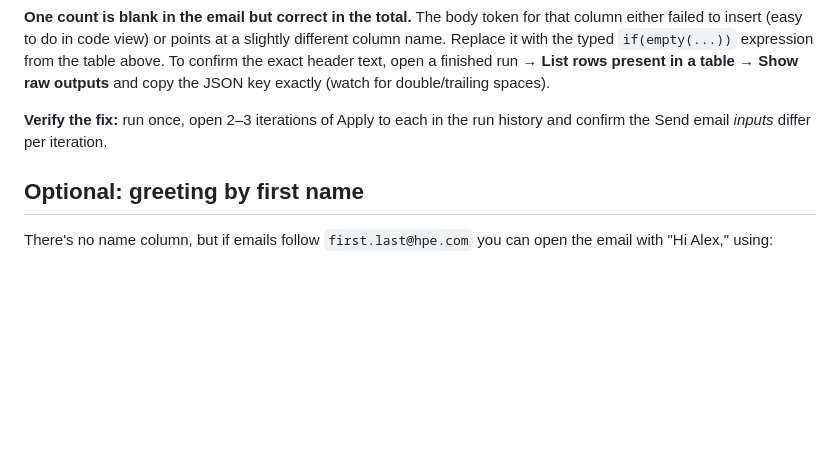
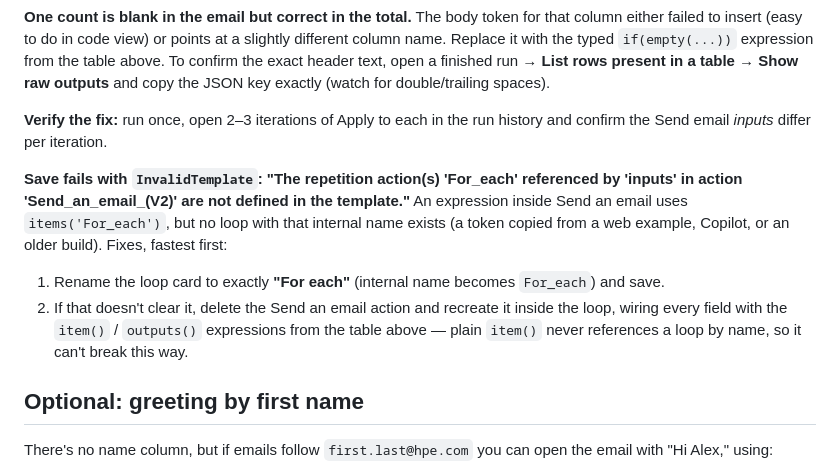
Before and after one commit to brobertson599-ui/Ad-hoc, a Markdown page: power-automate-upsell-email/README.md, the part around the change. Rendered like a GitHub page; blank space fills up the shorter version.

Commit message:
Add InvalidTemplate 'For_each' save error to troubleshooting guide
Co-Authored-By: Claude Fable 5 <noreply@anthropic.com>
Claude-Session: https://claude.ai/code/session_01YGQrNFr9xpHaeiop2WTHWz

```diff
--- a/power-automate-upsell-email/README.md
+++ b/power-automate-upsell-email/README.md
@@ -140,6 +140,15 @@ the JSON key exactly (watch for double/trailing spaces).
 **Verify the fix:** run once, open 2–3 iterations of Apply to each in the run history and confirm
 the Send email *inputs* differ per iteration.
 
+**Save fails with `InvalidTemplate`: "The repetition action(s) 'For_each' referenced by 'inputs'
+in action 'Send_an_email_(V2)' are not defined in the template."**
+An expression inside Send an email uses `items('For_each')`, but no loop with that internal name
+exists (a token copied from a web example, Copilot, or an older build). Fixes, fastest first:
+1. Rename the loop card to exactly **"For each"** (internal name becomes `For_each`) and save.
+2. If that doesn't clear it, delete the Send an email action and recreate it inside the loop,
+   wiring every field with the `item()` / `outputs()` expressions from the table above — plain
+   `item()` never references a loop by name, so it can't break this way.
+
 ## Optional: greeting by first name
 
 There's no name column, but if emails follow `first.last@hpe.com` you can open the email with
```
